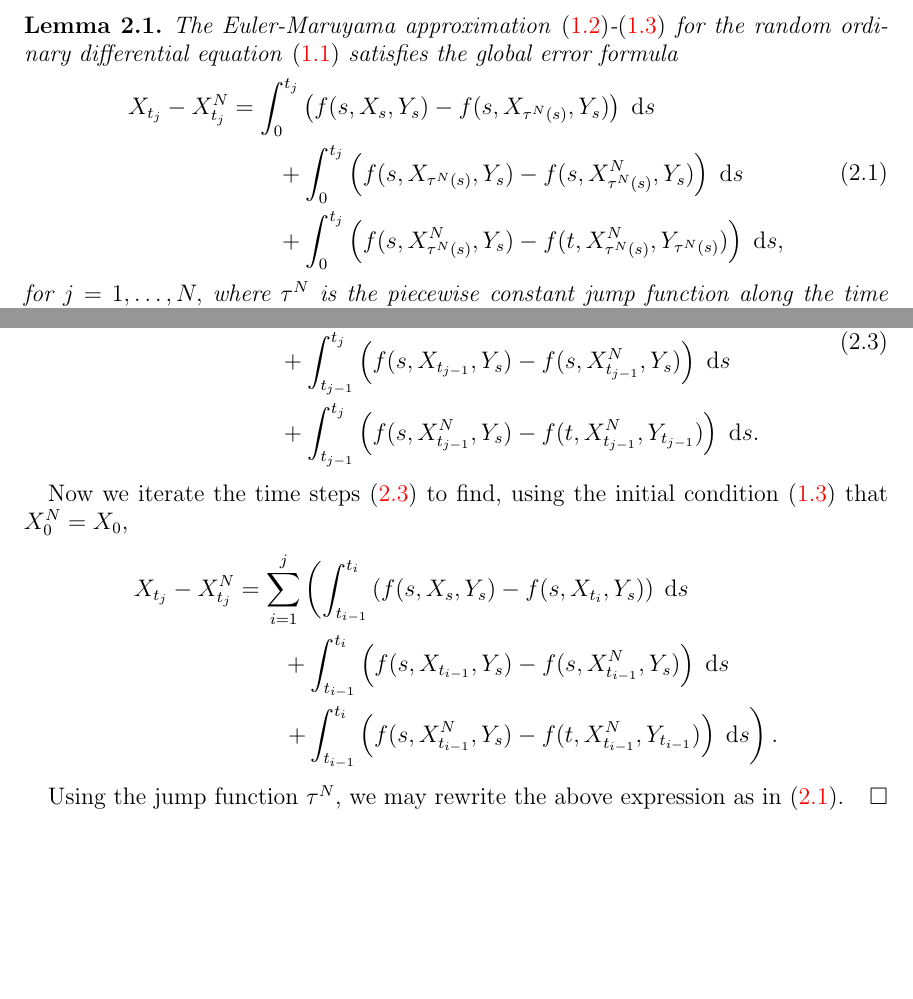
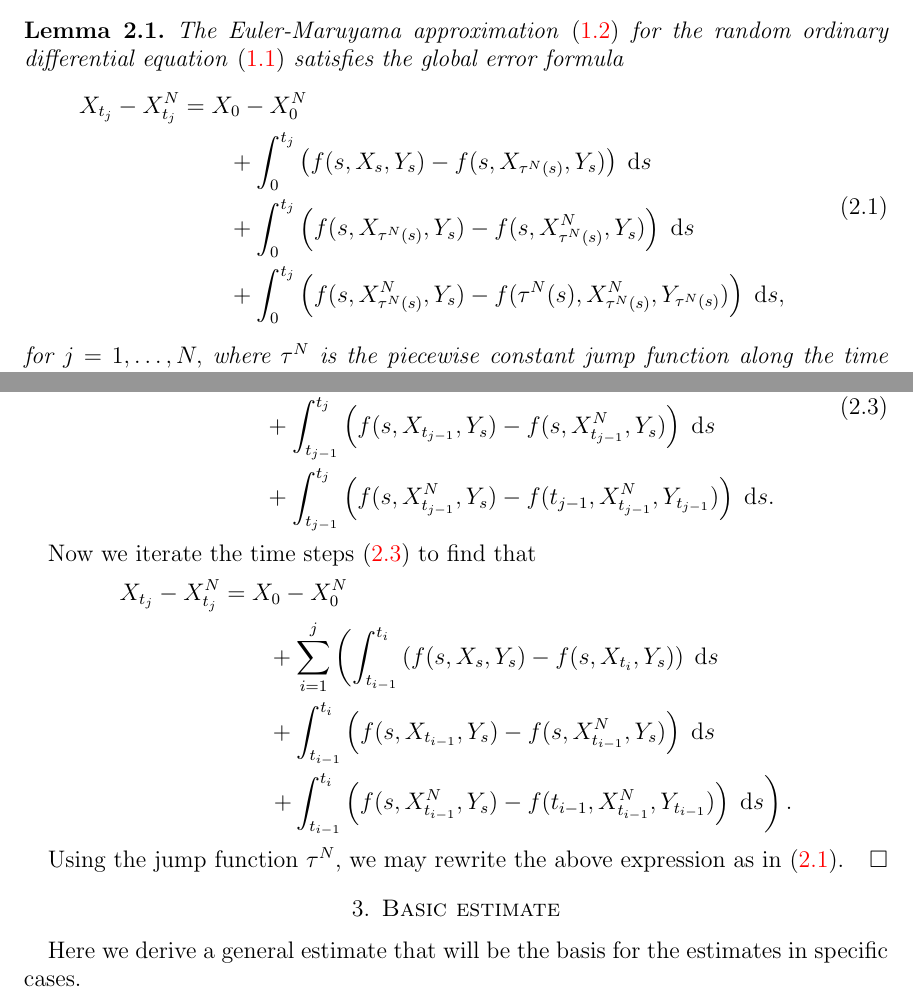
Before and after one commit to rmsrosa/rode_convergence_euler, a LaTeX paper (src/rode_conv_em.tex): two parts of pages 4 and 5 of 16, joined at a grey line, cut so that both start at the same text, the shorter picture padded with empty space. Compiled offline with pdfLaTeX.

Commit message:
place for basic estimate

```diff
--- a/src/rode_conv_em.tex
+++ b/src/rode_conv_em.tex
@@ -313,13 +313,14 @@ In order to make the main idea clear cut, here are the options we have for estim
 
 In this section, we derive the following integral formula for the global error:
 \begin{lem}
-    The Euler-Maruyama approximation \eqref{emscheme}-\eqref{iccondition} for the random ordinary differential equation \eqref{rodeeq} satisfies the global error formula
+    The Euler-Maruyama approximation \eqref{emscheme} for the random ordinary differential equation \eqref{rodeeq} satisfies the global error formula
     \begin{equation}
         \label{globalerrorintegralformula}
         \begin{aligned}
-            X_{t_j} - X_{t_j}^N & = \int_0^{t_j} \left( f(s, X_s, Y_s) - f(s, X_{\tau^N(s)}, Y_s) \right)\;\mathrm{d}s  \\
+            X_{t_j} - X_{t_j}^N & = X_0 - X_0^N \\
+            & \qquad + \int_0^{t_j} \left( f(s, X_s, Y_s) - f(s, X_{\tau^N(s)}, Y_s) \right)\;\mathrm{d}s  \\
             & \qquad + \int_{0}^{t_j} \left( f(s, X_{\tau^N(s)}, Y_s) - f(s, X_{\tau^N(s)}^N, Y_s) \right)\;\mathrm{d}s \\
-            & \qquad + \int_0^{t_j} \left( f(s, X_{\tau^N(s)}^N, Y_s) - f(t, X_{\tau^N(s)}^N, Y_{\tau^N(s)}) \right)\;\mathrm{d}s,
+            & \qquad + \int_0^{t_j} \left( f(s, X_{\tau^N(s)}^N, Y_s) - f(\tau^N(s), X_{\tau^N(s)}^N, Y_{\tau^N(s)}) \right)\;\mathrm{d}s,
         \end{aligned}
     \end{equation}
     for $j = 1, \ldots, N,$ where $\tau^N$ is the piecewise constant jump function along the time mesh:
@@ -365,19 +366,24 @@ Going back to the notation $t = t_{j-1}$ and $t + \tau = t_j$, the above identit
         X_{t_j} - X_{t_j}^N  = & X_{t_{j-1}} - X_{t_{j-1}}^N \\
         = &  \int_{t_{j-1}}^{t_j} \left( f(s, X_s, Y_s) - f(s, X_{t_{j-1}}, Y_s) \right)\;\mathrm{d}s \\
         & + \int_{t_{j-1}}^{t_j} \left( f(s, X_{t_{j-1}}, Y_s) - f(s, X_{t_{j-1}}^N, Y_s) \right)\;\mathrm{d}s \\
-        & + \int_{t_{j-1}}^{t_j} \left( f(s, X_{t_{j-1}}^N, Y_s) - f(t, X_{t_{j-1}}^N, Y_{t_{j-1}}) \right)\;\mathrm{d}s.
+        & + \int_{t_{j-1}}^{t_j} \left( f(s, X_{t_{j-1}}^N, Y_s) - f(t_{j-1}, X_{t_{j-1}}^N, Y_{t_{j-1}}) \right)\;\mathrm{d}s.
     \end{aligned}
 \end{equation}
 
-Now we iterate the time steps \eqref{singlestep} to find, using the initial condition \eqref{iccondition} that $X_0^N = X_0$,
+Now we iterate the time steps \eqref{singlestep} to find that
 \begin{align*}
-    X_{t_j} - X_{t_j}^N & = \sum_{i=1}^{j} \left(\int_{t_{i-1}}^{t_i} \left( f(s, X_s, Y_s) - f(s, X_{t_{i}}, Y_s) \right)\;\mathrm{d}s \right. \\
+    X_{t_j} - X_{t_j}^N & = X_0 - X_0^N \\
+    & \qquad + \sum_{i=1}^{j} \left(\int_{t_{i-1}}^{t_i} \left( f(s, X_s, Y_s) - f(s, X_{t_{i}}, Y_s) \right)\;\mathrm{d}s \right. \\
     & \qquad + \int_{t_{i-1}}^{t_i} \left( f(s, X_{t_{i-1}}, Y_s) - f(s, X_{t_{i-1}}^N, Y_s) \right)\;\mathrm{d}s \\
-    & \qquad \left. + \int_{t_{i-1}}^{t_i} \left( f(s, X_{t_{i-1}}^N, Y_s) - f(t, X_{t_{i-1}}^N, Y_{t_{i-1}}) \right)\;\mathrm{d}s \right).
+    & \qquad \left. + \int_{t_{i-1}}^{t_i} \left( f(s, X_{t_{i-1}}^N, Y_s) - f(t_{i-1}, X_{t_{i-1}}^N, Y_{t_{i-1}}) \right)\;\mathrm{d}s \right).
 \end{align*}
 
 Using the jump function $\tau^N$, we may rewrite the above expression as in \eqref{globalerrorintegralformula}.
 \end{proof}
+
+\section{Basic estimate}
+
+Here we derive a general estimate that will be the basis for the estimates in specific cases.
 
 \section{Strong order of convergence}
 
```
Also changed, not shown: src/rode_conv_em.pdf.
